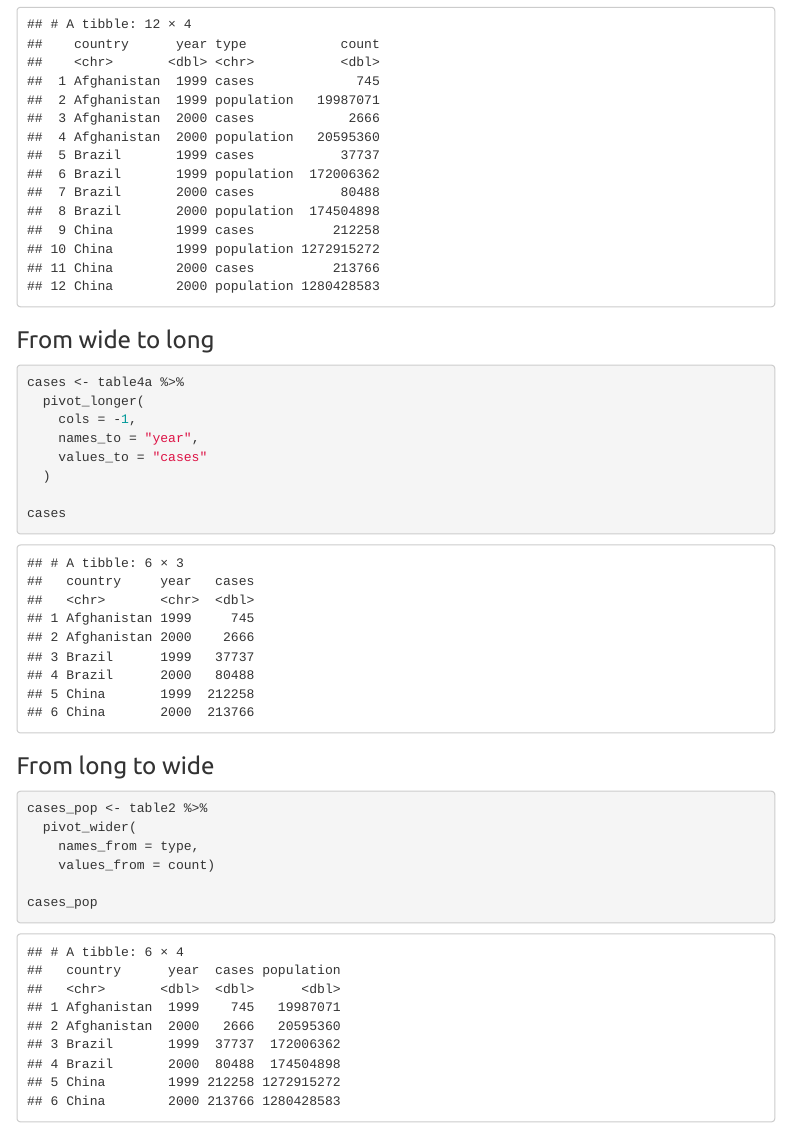
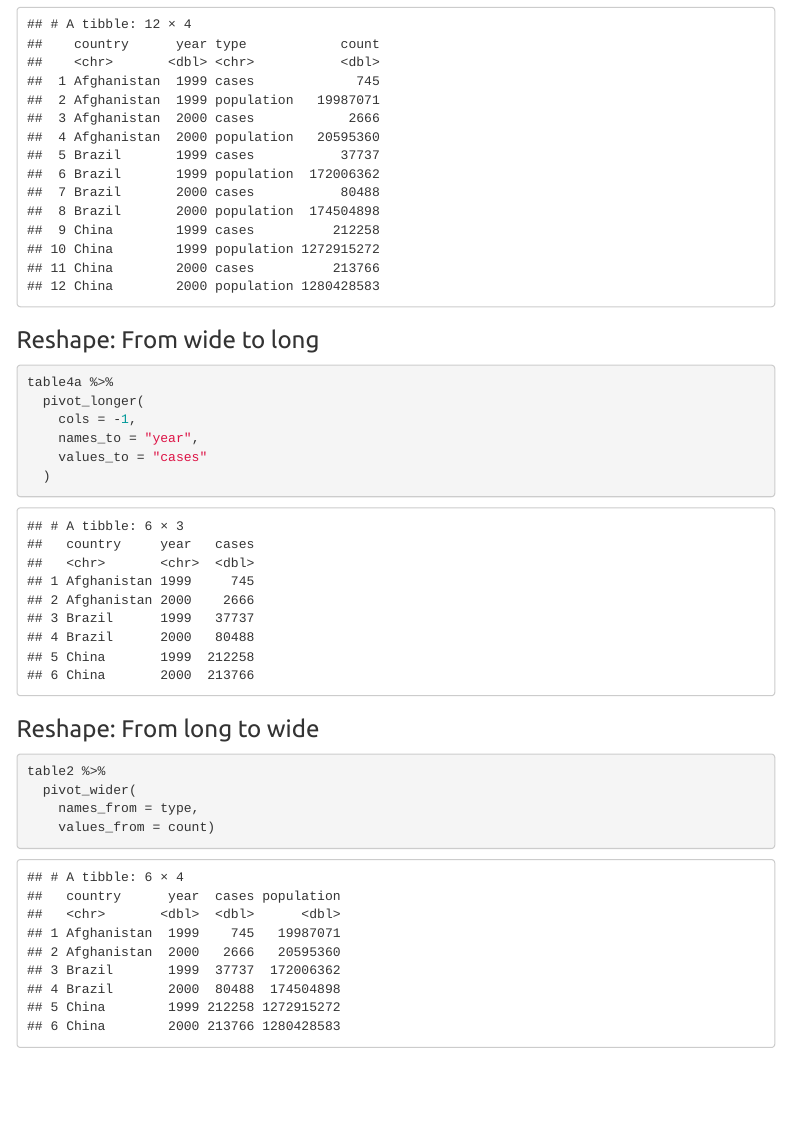
Before and after one commit to palolili23/texam, an R Markdown document (docs/tidyr.Rmd): the page in a window 1100 px wide, from 760 px down. Rendered offline with R 4.5, knitr and Pandoc, with nearby package versions; menus at the side of the page are left out.

Commit message:
Deleted extra exercises

````diff
--- a/docs/tidyr.Rmd
+++ b/docs/tidyr.Rmd
@@ -41,25 +41,23 @@ table4a
 table2
 ```
 
-### From wide to long
+### Reshape: From wide to long
 
 ```{r}
-cases <- table4a %>%
+table4a %>%
   pivot_longer(
     cols = -1,
     names_to = "year",
     values_to = "cases"
   )
 
-cases
 ```
 
-### From long to wide
+### Reshape: From long to wide
 
 ```{r}
-cases_pop <- table2 %>%
+table2 %>%
   pivot_wider(
     names_from = type,
     values_from = count)
 
-cases_pop
````
Also changed, not shown: docs/teaching_exam.knit.md (deleted), docs/tidyr.Rmd (20 more changed lines), 2 other files.
